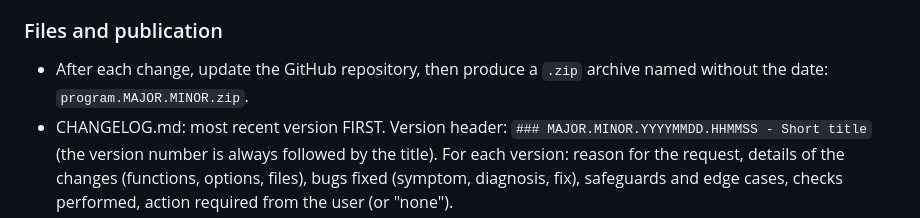
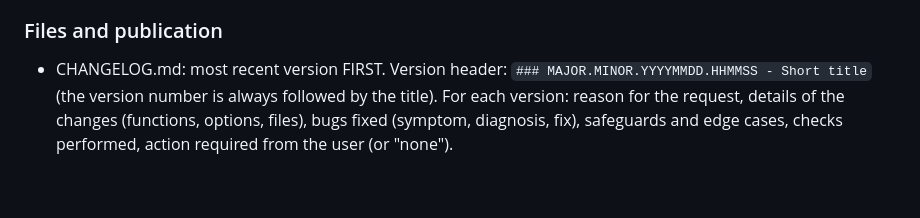
Before and after one commit to Rencontres-Linux-au-Quebec/rlq-admin-tools, a Markdown page: CLAUDE.md, the part around the change. Rendered like a GitHub page; blank space fills up the shorter version.

```diff
--- a/CLAUDE.md
+++ b/CLAUDE.md
@@ -17,7 +17,6 @@
 - `__version__` (or `SCRIPT_VERSION`) kept up to date; the `--version` option displays it dynamically, never a hard-coded string.
 
 ### Files and publication
-- After each change, update the GitHub repository, then produce a `.zip` archive named without the date: `program.MAJOR.MINOR.zip`.
 - CHANGELOG.md: most recent version FIRST. Version header: `### MAJOR.MINOR.YYYYMMDD.HHMMSS - Short title`
   (the version number is always followed by the title). For each version: reason for the request,
   details of the changes (functions, options, files), bugs fixed (symptom, diagnosis, fix), safeguards and edge cases,
```
